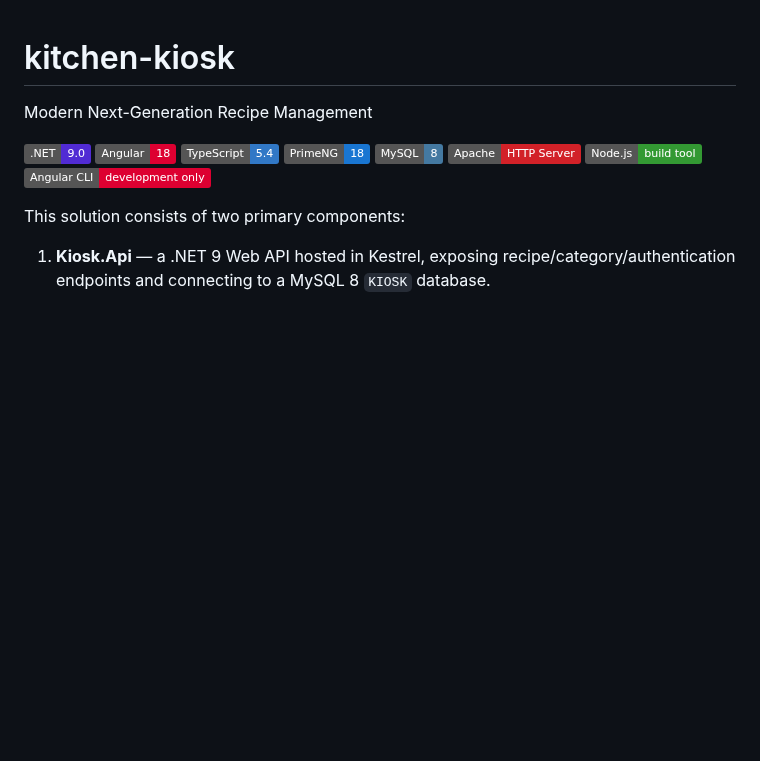
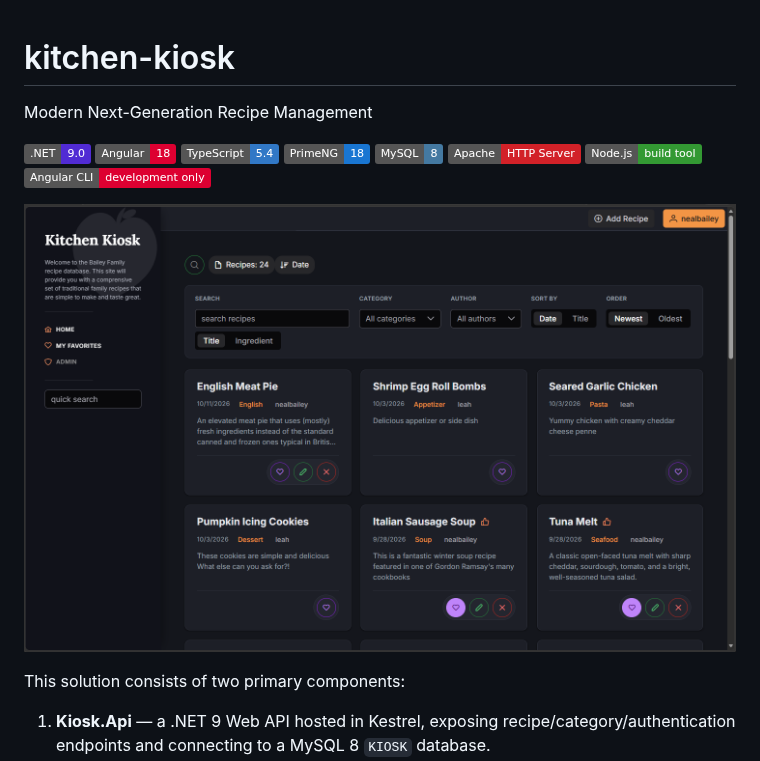
Before and after one commit to nealbailey/kitchen-kiosk, a Markdown page: README.md, the part around the change. GitHub-like rendering; pictures changed too: kk-screenshot.png (added); badges without logos; blank space fills up the shorter version.

Commit message:
Adding Web screenshot

```diff
--- a/README.md
+++ b/README.md
@@ -9,6 +9,8 @@ Modern Next-Generation Recipe Management
 [![Apache HTTP Server](https://img.shields.io/badge/Apache-HTTP_Server-D22128?logo=apache&logoColor=white)](https://httpd.apache.org/)
 [![Node.js build tool](https://img.shields.io/badge/Node.js-build_tool-339933?logo=nodedotjs&logoColor=white)](https://nodejs.org/)
 [![Angular CLI development tool](https://img.shields.io/badge/Angular_CLI-development_only-DD0031?logo=angular&logoColor=white)](https://angular.dev/tools/cli)
+
+![Kitchen Kiosk screenshot](kk-screenshot.png)
 
 This solution consists of two primary components:
 
```
